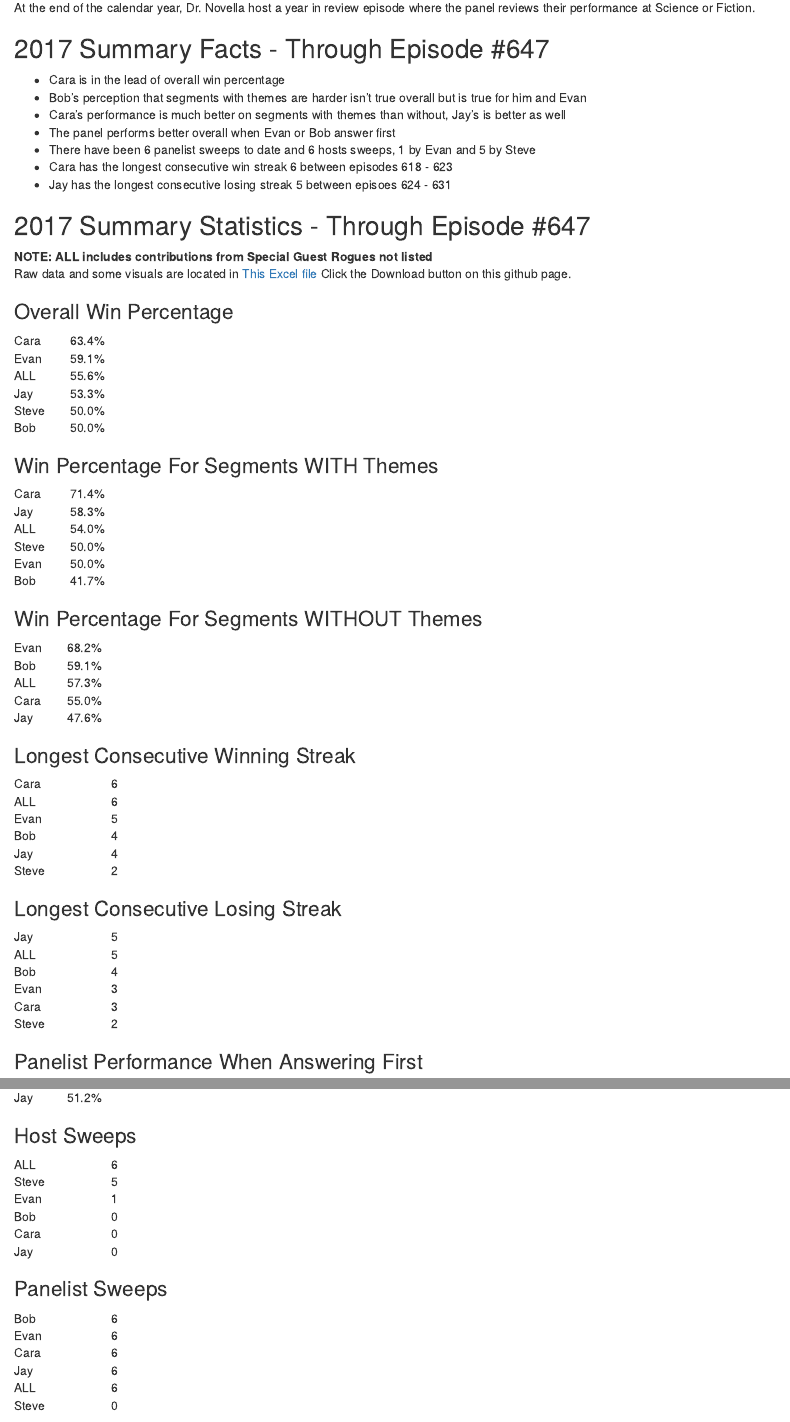
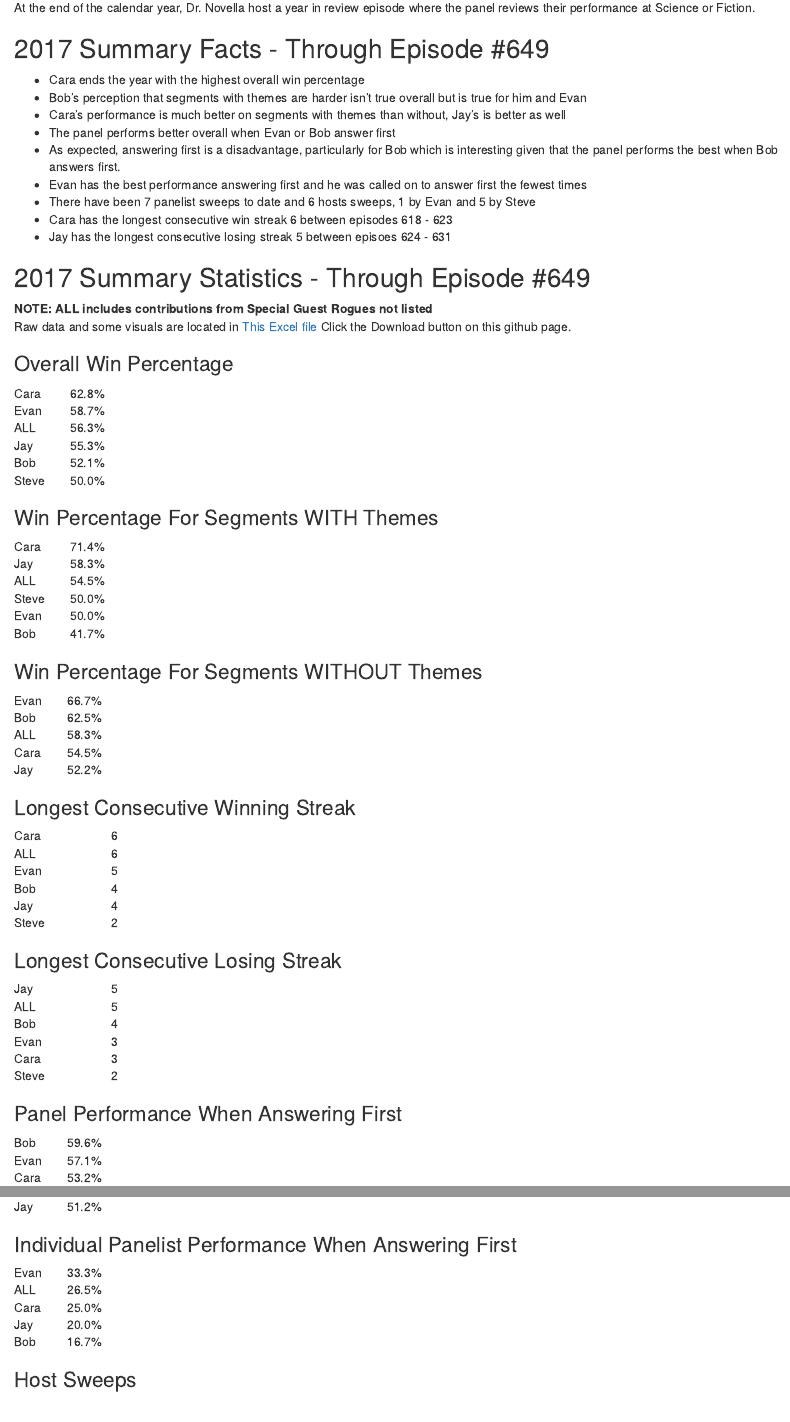
Before and after one commit to wayneheller/SGU_Science_or_Fiction, an R Markdown document (scripts/SGU.Rmd): the page in a window 1100 px wide, from 290 px down, and a second part further down, joined at a grey line. The pictures show the output file scripts/SGU.html that the author committed with the source, opened offline.

Commit message:
Updated through episode 649, found 1 error in record keeping for episode 635, added new statistic for panelist performance when answering first

````diff
--- a/scripts/SGU.Rmd
+++ b/scripts/SGU.Rmd
@@ -23,17 +23,19 @@ The Skeptics Guide to the Universe is a weekly podcast hosted by Dr. Steven Nove
 ## Year End Episode
 At the end of the calendar year, Dr. Novella host a year in review episode where the panel reviews their performance at Science or Fiction.
 
-## 2017 Summary Facts - Through Episode #647
+## 2017 Summary Facts - Through Episode #649
 
-* Cara is in the lead of overall win percentage
+* Cara ends the year with the highest overall win percentage
 * Bob's perception that segments with themes are harder isn't true overall but is true for him and Evan
 * Cara's performance is much better on segments with themes than without, Jay's is better as well
 * The panel performs better overall when Evan or Bob answer first
-* There have been 6 panelist sweeps to date and 6 hosts sweeps, 1 by Evan and 5 by Steve
+* As expected, answering first is a disadvantage, particularly for Bob which is interesting given that the panel performs the best when Bob answers first.
+* Evan has the best performance answering first and he was called on to answer first the fewest times
+* There have been 7 panelist sweeps to date and 6 hosts sweeps, 1 by Evan and 5 by Steve
 * Cara has the longest consecutive win streak 6 between episodes 618 - 623
 * Jay has the longest consecutive losing streak 5 between episoes 624 - 631
 
-## 2017 Summary Statistics - Through Episode #647
+## 2017 Summary Statistics - Through Episode #649
 **NOTE: ALL includes contributions from Special Guest Rogues not listed**
 Raw data and some visuals are located in [This Excel file](https://github.com/wayneheller/SGU_Science_or_Fiction/blob/master/SGU_Science_or_Fiction.xlsx) Click the Download button on this github page.
 
@@ -95,9 +97,14 @@ showStatistic('Longest Winning Streak', ispercentage = FALSE)
 showStatistic('Longest Losing Streak', ispercentage = FALSE)
 ```
 
-### Panelist Performance When Answering First
+### Panel Performance When Answering First
 ``` {r PanelPerformance, echo = FALSE}
 showStatistic('Panel Performance When Answering First')
+```
+
+### Individual Panelist Performance When Answering First
+``` {r PanelistPerformance, echo = FALSE}
+showStatistic('Panelist Performance When Answering First')
 ```
 
 ### Host Sweeps
````
Also changed, not shown: SGU_Science_or_Fiction.xlsx, plots/overall.PNG, plots/withoutthemes.PNG, plots/withthemes.PNG, scripts/SGU.html, scripts/SGU.Rmd (2 more changed lines).
